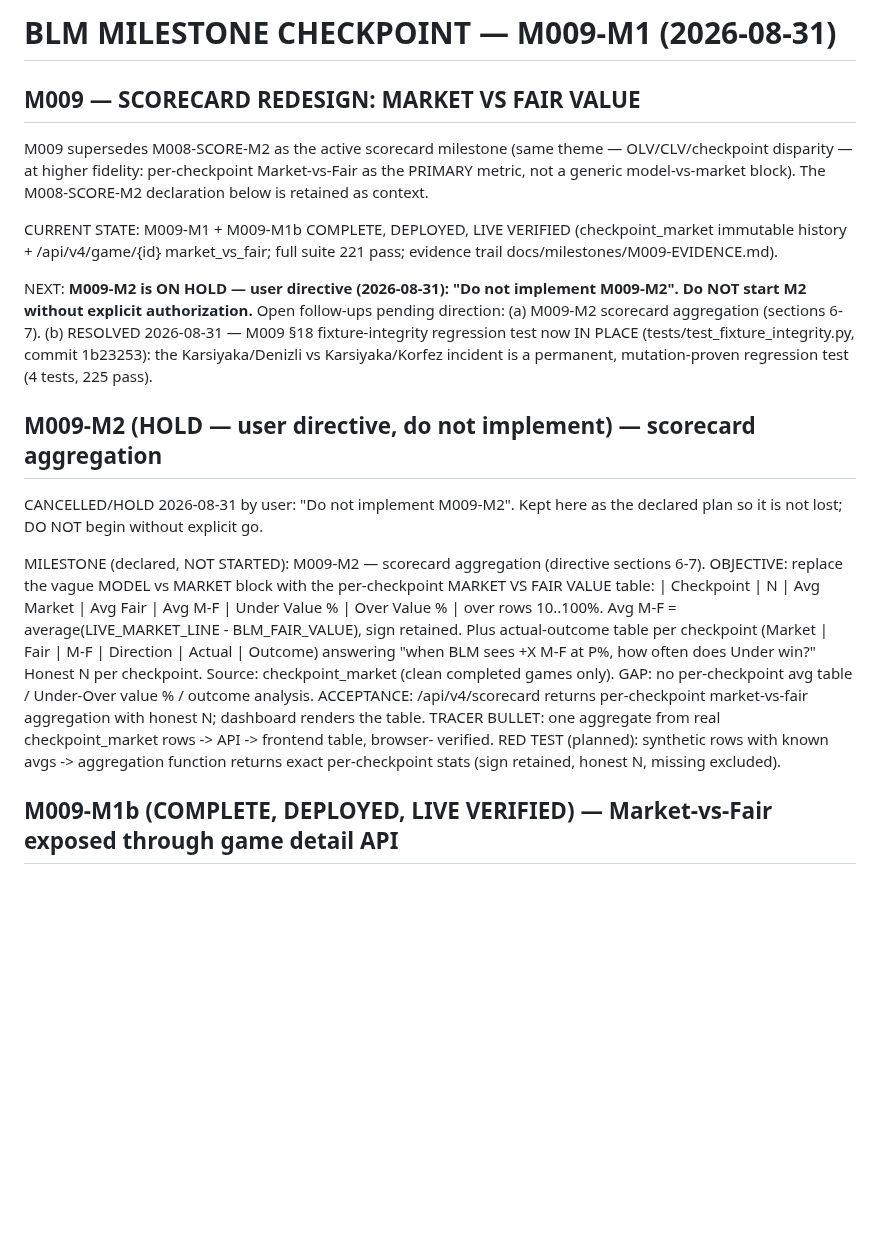
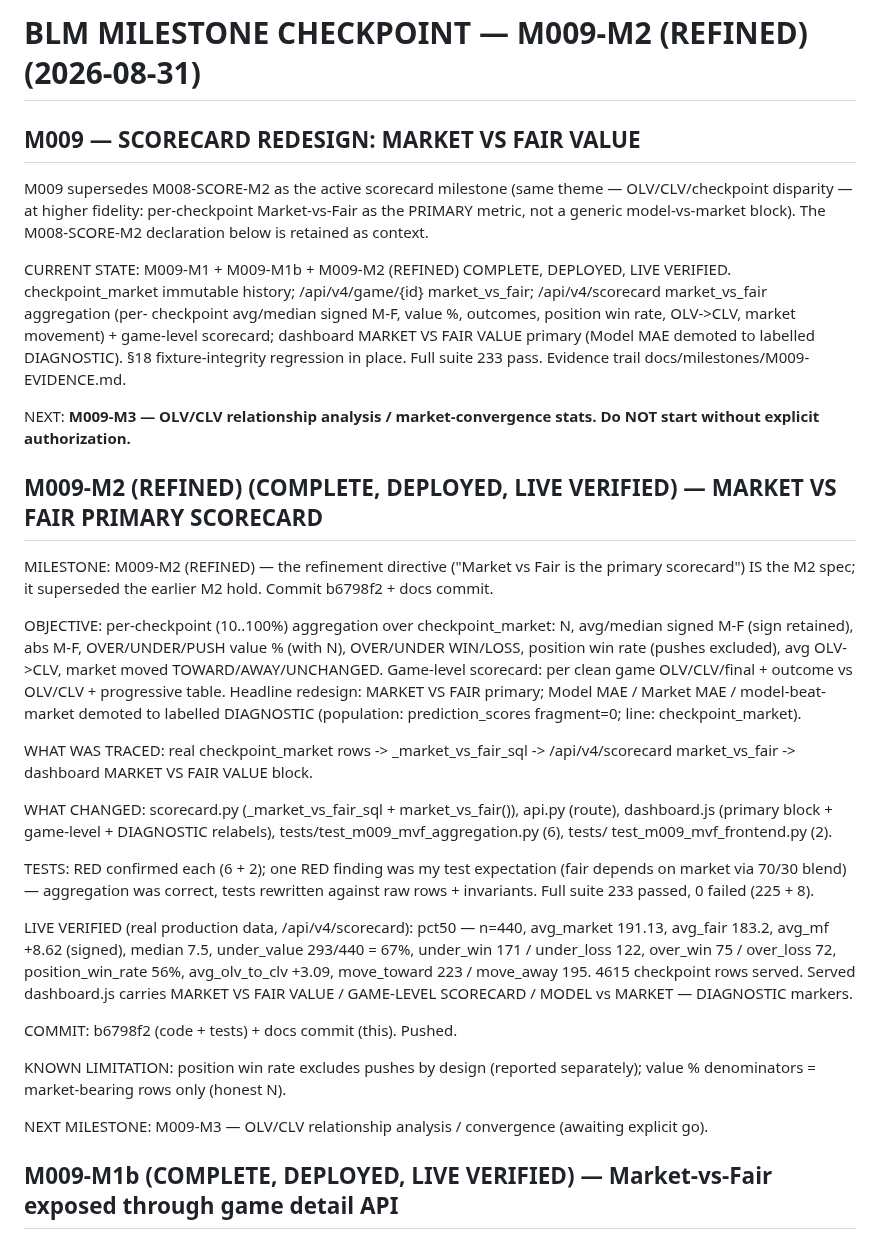
Before and after one commit to abwarren/BLM, a Markdown page: docs/milestones/CURRENT.md, the part around the change. GitHub-like rendering; blank space fills up the shorter version.

```diff
--- a/docs/milestones/CURRENT.md
+++ b/docs/milestones/CURRENT.md
@@ -1,4 +1,4 @@
-# BLM MILESTONE CHECKPOINT — M009-M1 (2026-08-31)
+# BLM MILESTONE CHECKPOINT — M009-M2 (REFINED) (2026-08-31)
 
 ## M009 — SCORECARD REDESIGN: MARKET VS FAIR VALUE
 
@@ -7,40 +7,61 @@ theme — OLV/CLV/checkpoint disparity — at higher fidelity: per-checkpoint
 Market-vs-Fair as the PRIMARY metric, not a generic model-vs-market
 block).  The M008-SCORE-M2 declaration below is retained as context.
 
-CURRENT STATE: M009-M1 + M009-M1b COMPLETE, DEPLOYED, LIVE VERIFIED
-(checkpoint_market immutable history + /api/v4/game/{id} market_vs_fair;
-full suite 221 pass; evidence trail docs/milestones/M009-EVIDENCE.md).
+CURRENT STATE: M009-M1 + M009-M1b + M009-M2 (REFINED) COMPLETE, DEPLOYED,
+LIVE VERIFIED.  checkpoint_market immutable history; /api/v4/game/{id}
+market_vs_fair; /api/v4/scorecard market_vs_fair aggregation (per-
+checkpoint avg/median signed M-F, value %, outcomes, position win rate,
+OLV->CLV, market movement) + game-level scorecard; dashboard MARKET VS
+FAIR VALUE primary (Model MAE demoted to labelled DIAGNOSTIC).  §18
+fixture-integrity regression in place.  Full suite 233 pass.  Evidence
+trail docs/milestones/M009-EVIDENCE.md.
 
-NEXT: **M009-M2 is ON HOLD — user directive (2026-08-31): "Do not
-implement M009-M2".  Do NOT start M2 without explicit authorization.**
-Open follow-ups pending direction: (a) M009-M2 scorecard aggregation
-(sections 6-7).  (b) RESOLVED 2026-08-31 — M009 §18 fixture-integrity
-regression test now IN PLACE (tests/test_fixture_integrity.py, commit
-1b23253): the Karsiyaka/Denizli vs Karsiyaka/Korfez incident is a
-permanent, mutation-proven regression test (4 tests, 225 pass).
+NEXT: **M009-M3 — OLV/CLV relationship analysis / market-convergence
+stats.  Do NOT start without explicit authorization.**
 
-## M009-M2 (HOLD — user directive, do not implement) — scorecard aggregation
+## M009-M2 (REFINED) (COMPLETE, DEPLOYED, LIVE VERIFIED) — MARKET VS FAIR PRIMARY SCORECARD
 
-CANCELLED/HOLD 2026-08-31 by user: "Do not implement M009-M2".  Kept
-here as the declared plan so it is not lost; DO NOT begin without
-explicit go.
+MILESTONE: M009-M2 (REFINED) — the refinement directive ("Market vs Fair
+is the primary scorecard") IS the M2 spec; it superseded the earlier M2
+hold.  Commit b6798f2 + docs commit.
 
-MILESTONE (declared, NOT STARTED): M009-M2 — scorecard aggregation
-(directive sections 6-7).  OBJECTIVE: replace the vague MODEL vs MARKET
-block with the per-checkpoint MARKET VS FAIR VALUE table: | Checkpoint |
-N | Avg Market | Avg Fair | Avg M-F | Under Value % | Over Value % |
-over rows 10..100%.  Avg M-F = average(LIVE_MARKET_LINE - BLM_FAIR_VALUE),
-sign retained.  Plus actual-outcome table per checkpoint (Market | Fair |
-M-F | Direction | Actual | Outcome) answering "when BLM sees +X M-F at
-P%, how often does Under win?"  Honest N per checkpoint.  Source:
-checkpoint_market (clean completed games only).  GAP: no per-checkpoint
-avg table / Under-Over value % / outcome analysis.  ACCEPTANCE:
-/api/v4/scorecard returns per-checkpoint market-vs-fair aggregation with
-honest N; dashboard renders the table.  TRACER BULLET: one aggregate
-from real checkpoint_market rows -> API -> frontend table, browser-
-verified.  RED TEST (planned): synthetic rows with known avgs ->
-aggregation function returns exact per-checkpoint stats (sign retained,
-honest N, missing excluded).
+OBJECTIVE: per-checkpoint (10..100%) aggregation over checkpoint_market:
+N, avg/median signed M-F (sign retained), abs M-F, OVER/UNDER/PUSH value
+% (with N), OVER/UNDER WIN/LOSS, position win rate (pushes excluded),
+avg OLV->CLV, market moved TOWARD/AWAY/UNCHANGED.  Game-level scorecard:
+per clean game OLV/CLV/final + outcome vs OLV/CLV + progressive table.
+Headline redesign: MARKET VS FAIR primary; Model MAE / Market MAE /
+model-beat-market demoted to labelled DIAGNOSTIC (population:
+prediction_scores fragment=0; line: checkpoint_market).
+
+WHAT WAS TRACED: real checkpoint_market rows -> _market_vs_fair_sql ->
+/api/v4/scorecard market_vs_fair -> dashboard MARKET VS FAIR VALUE block.
+
+WHAT CHANGED: scorecard.py (_market_vs_fair_sql + market_vs_fair()),
+api.py (route), dashboard.js (primary block + game-level + DIAGNOSTIC
+relabels), tests/test_m009_mvf_aggregation.py (6), tests/
+test_m009_mvf_frontend.py (2).
+
+TESTS: RED confirmed each (6 + 2); one RED finding was my test
+expectation (fair depends on market via 70/30 blend) — aggregation was
+correct, tests rewritten against raw rows + invariants.  Full suite 233
+passed, 0 failed (225 + 8).
+
+LIVE VERIFIED (real production data, /api/v4/scorecard): pct50 — n=440,
+avg_market 191.13, avg_fair 183.2, avg_mf +8.62 (signed), median 7.5,
+under_value 293/440 = 67%, under_win 171 / under_loss 122, over_win 75 /
+over_loss 72, position_win_rate 56%, avg_olv_to_clv +3.09, move_toward
+223 / move_away 195.  4615 checkpoint rows served.  Served dashboard.js
+carries MARKET VS FAIR VALUE / GAME-LEVEL SCORECARD / MODEL vs MARKET —
+DIAGNOSTIC markers.
+
+COMMIT: b6798f2 (code + tests) + docs commit (this).  Pushed.
+
+KNOWN LIMITATION: position win rate excludes pushes by design (reported
+separately); value % denominators = market-bearing rows only (honest N).
+
+NEXT MILESTONE: M009-M3 — OLV/CLV relationship analysis / convergence
+(awaiting explicit go).
 
 ## M009-M1b (COMPLETE, DEPLOYED, LIVE VERIFIED) — Market-vs-Fair exposed through game detail API
 
```
Also changed, not shown: docs/milestones/M009-EVIDENCE.md (+59 -4 lines).
